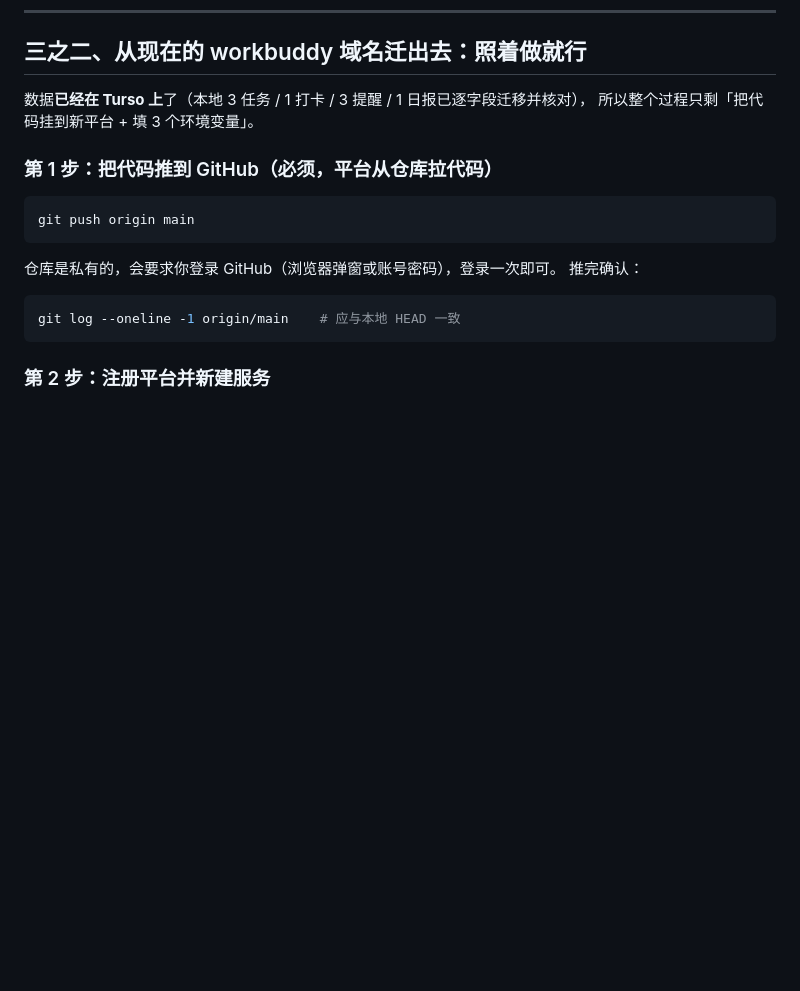
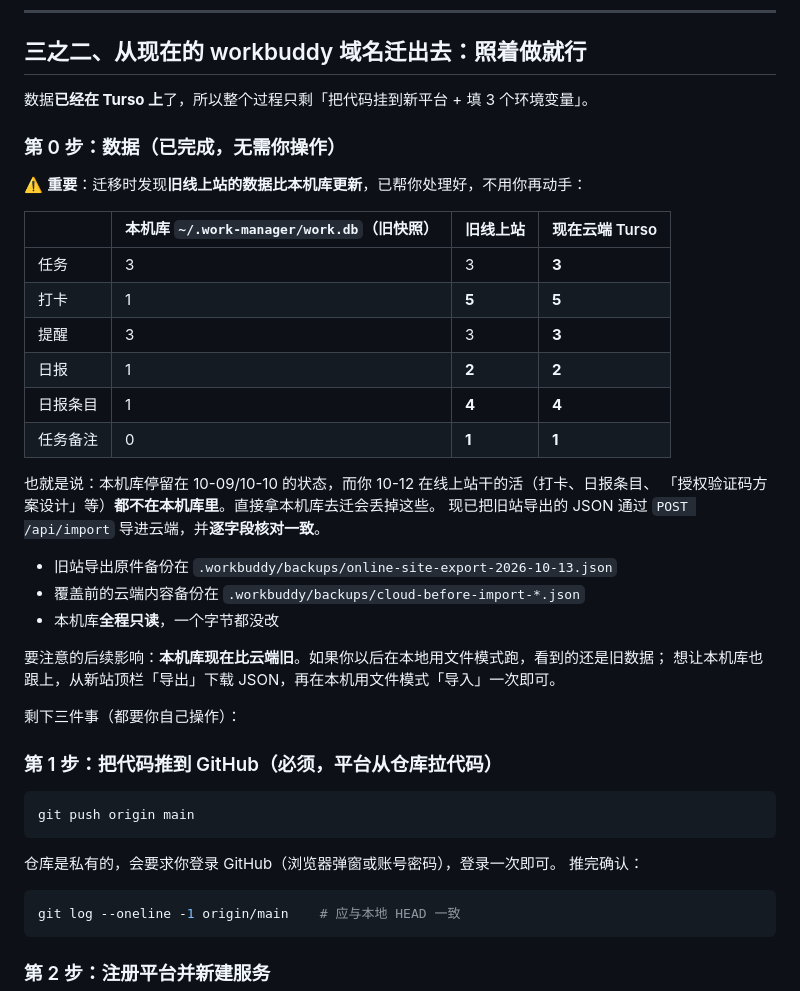
Before and after one commit to necoxrr/working_plantform, a Markdown page: DEPLOY.md, the part around the change. Drawn GitHub-style; blank space fills up the shorter version.

Commit message:
文档：补第 0 步（旧线上站数据已导入云端，本机库实为旧快照）
迁移时发现本机库 ~/.work-manager/work.db 停留在 10-09/10-10，而用户
10-10~10-12 的打卡与日报都在旧线上站（独立沙箱库）。已把旧站导出导入
云端 Turso 并逐字段核对一致，避免迁移丢数据。

```diff
--- a/DEPLOY.md
+++ b/DEPLOY.md
@@ -125,8 +125,33 @@ node server/migrate-to-cloud.js
 
 ## 三之二、从现在的 workbuddy 域名迁出去：照着做就行
 
-数据**已经在 Turso 上**了（本地 3 任务 / 1 打卡 / 3 提醒 / 1 日报已逐字段迁移并核对），
-所以整个过程只剩「把代码挂到新平台 + 填 3 个环境变量」。
+数据**已经在 Turso 上**了，所以整个过程只剩「把代码挂到新平台 + 填 3 个环境变量」。
+
+### 第 0 步：数据（已完成，无需你操作）
+
+⚠️ **重要**：迁移时发现**旧线上站的数据比本机库更新**，已帮你处理好，不用你再动手：
+
+| | 本机库 `~/.work-manager/work.db`（旧快照） | 旧线上站 | 现在云端 Turso |
+|---|---|---|---|
+| 任务 | 3 | 3 | **3** |
+| 打卡 | 1 | **5** | **5** |
+| 提醒 | 3 | 3 | **3** |
+| 日报 | 1 | **2** | **2** |
+| 日报条目 | 1 | **4** | **4** |
+| 任务备注 | 0 | **1** | **1** |
+
+也就是说：本机库停留在 10-09/10-10 的状态，而你 10-12 在线上站干的活（打卡、日报条目、
+「授权验证码方案设计」等）**都不在本机库里**。直接拿本机库去迁会丢掉这些。
+现已把旧站导出的 JSON 通过 `POST /api/import` 导进云端，并**逐字段核对一致**。
+
+- 旧站导出原件备份在 `.workbuddy/backups/online-site-export-2026-10-13.json`
+- 覆盖前的云端内容备份在 `.workbuddy/backups/cloud-before-import-*.json`
+- 本机库**全程只读**，一个字节都没改
+
+要注意的后续影响：**本机库现在比云端旧**。如果你以后在本地用文件模式跑，看到的还是旧数据；
+想让本机库也跟上，从新站顶栏「导出」下载 JSON，再在本机用文件模式「导入」一次即可。
+
+剩下三件事（都要你自己操作）：
 
 ### 第 1 步：把代码推到 GitHub（必须，平台从仓库拉代码）
 
```
